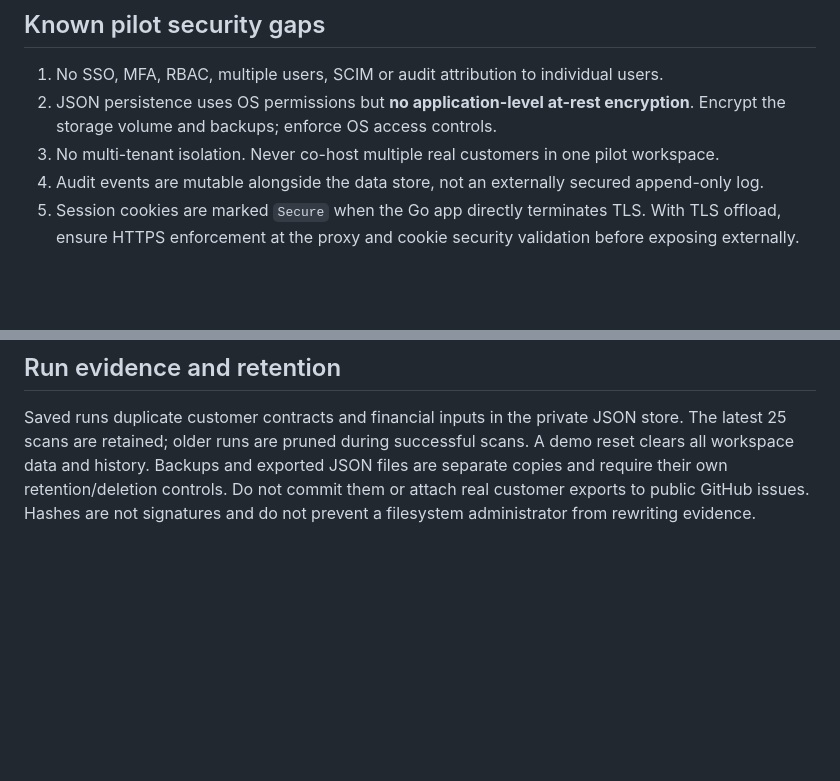
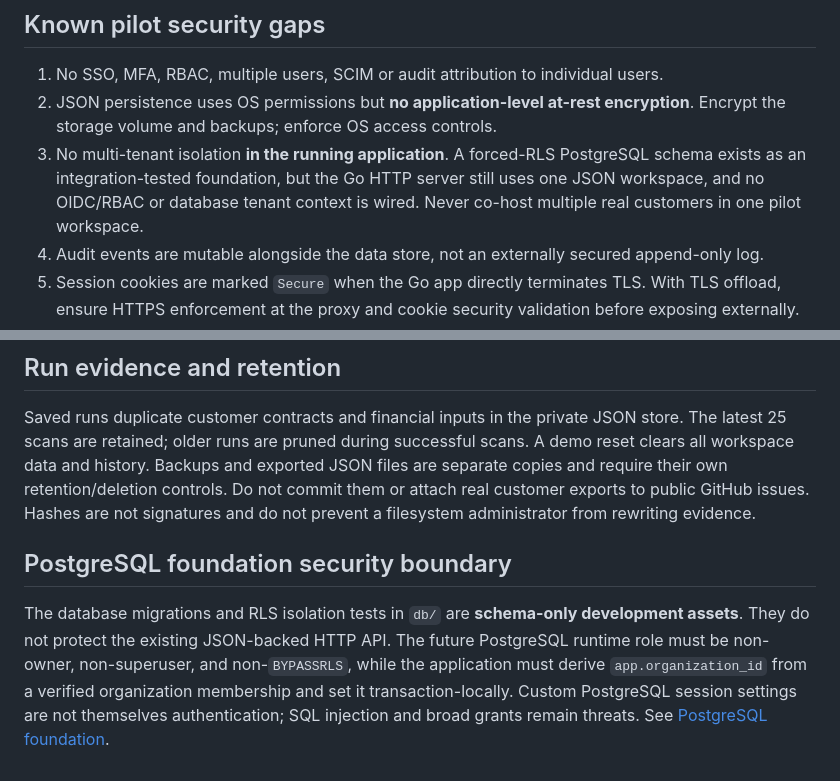
Before and after one commit to savisaluwadana/RevenueLeak-OS, a Markdown page: SECURITY.md, 2 parts joined by grey strips. Rendered like a GitHub page; blank space fills up the shorter version.

Commit message:
docs: explain RLS security scope and unimplemented runtime

```diff
--- a/SECURITY.md
+++ b/SECURITY.md
@@ -14,7 +14,7 @@
 
 1. No SSO, MFA, RBAC, multiple users, SCIM or audit attribution to individual users.
 2. JSON persistence uses OS permissions but **no application-level at-rest encryption**. Encrypt the storage volume and backups; enforce OS access controls.
-3. No multi-tenant isolation. Never co-host multiple real customers in one pilot workspace.
+3. No multi-tenant isolation **in the running application**. A forced-RLS PostgreSQL schema exists as an integration-tested foundation, but the Go HTTP server still uses one JSON workspace, and no OIDC/RBAC or database tenant context is wired. Never co-host multiple real customers in one pilot workspace.
 4. Audit events are mutable alongside the data store, not an externally secured append-only log.
 5. Session cookies are marked `Secure` when the Go app directly terminates TLS. With TLS offload, ensure HTTPS enforcement at the proxy and cookie security validation before exposing externally.
 6. CSP permits inline *styles* to support dynamic chart rendering; scripts remain same-origin only.
@@ -43,3 +43,7 @@ Please do not test this pilot against third-party customer billing data or a pub
 ## Run evidence and retention
 
 Saved runs duplicate customer contracts and financial inputs in the private JSON store. The latest 25 scans are retained; older runs are pruned during successful scans. A demo reset clears all workspace data and history. Backups and exported JSON files are separate copies and require their own retention/deletion controls. Do not commit them or attach real customer exports to public GitHub issues. Hashes are not signatures and do not prevent a filesystem administrator from rewriting evidence.
+
+## PostgreSQL foundation security boundary
+
+The database migrations and RLS isolation tests in `db/` are **schema-only development assets**. They do not protect the existing JSON-backed HTTP API. The future PostgreSQL runtime role must be non-owner, non-superuser, and non-`BYPASSRLS`, while the application must derive `app.organization_id` from a verified organization membership and set it transaction-locally. Custom PostgreSQL session settings are not themselves authentication; SQL injection and broad grants remain threats. See [PostgreSQL foundation](docs/POSTGRESQL-FOUNDATION.md).
```
